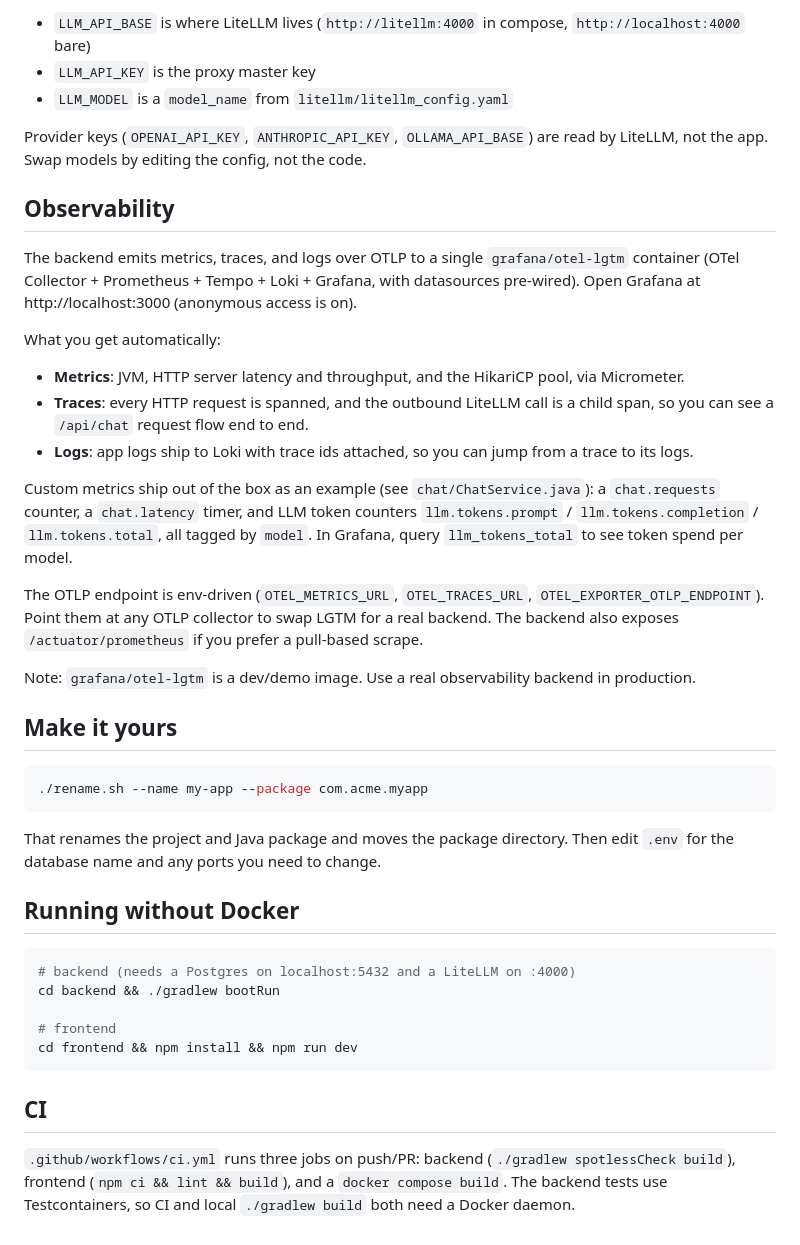
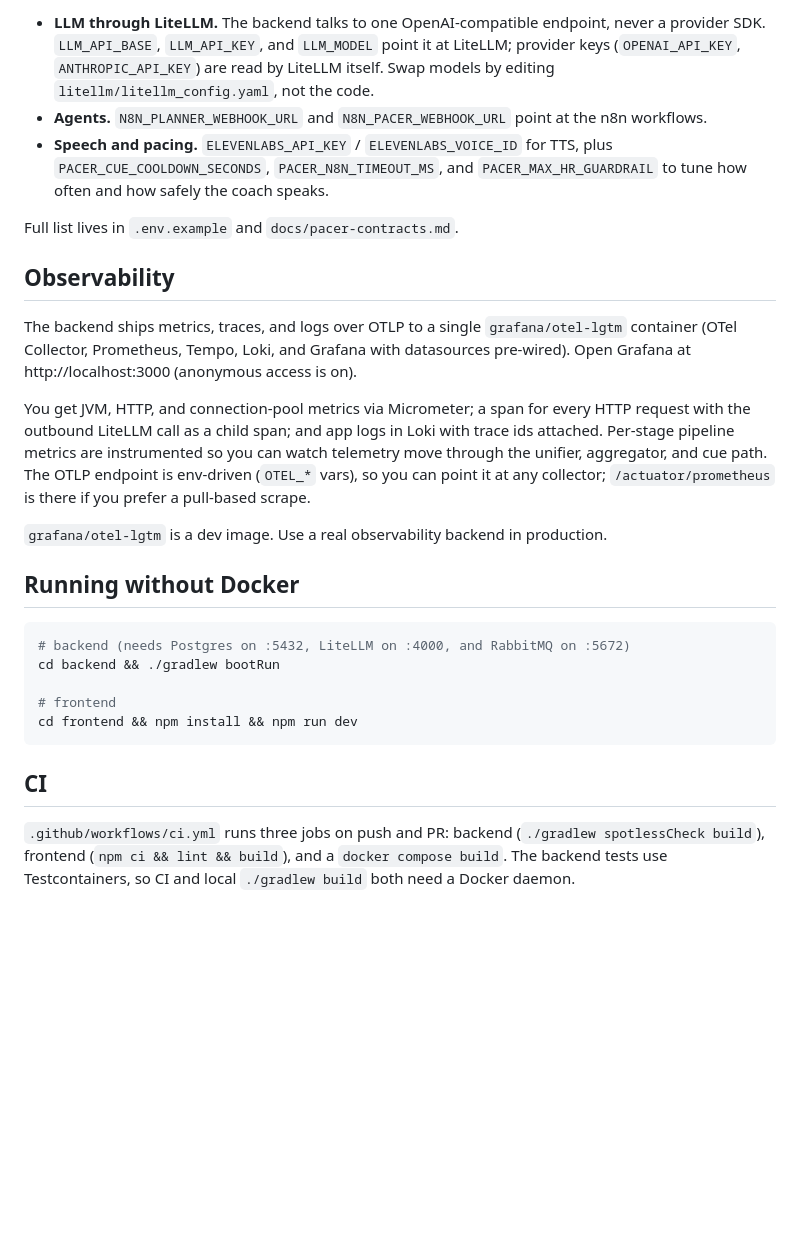
Before and after one commit to sharibj/PacePilot, a Markdown page: README.md, the part around one of its changes. Rendered like a GitHub page; blank space fills up the shorter version.

````diff
--- a/README.md
+++ b/README.md
@@ -39,37 +63,22 @@ Every project in this scaffold family talks to the same OpenAI-compatible endpoi
 
-- `LLM_API_BASE` is where LiteLLM lives (`http://litellm:4000` in compose, `http://localhost:4000` bare)
-- `LLM_API_KEY` is the proxy master key
-- `LLM_MODEL` is a `model_name` from `litellm/litellm_config.yaml`
+- **LLM through LiteLLM.** The backend talks to one OpenAI-compatible endpoint, never a provider SDK. `LLM_API_BASE`, `LLM_API_KEY`, and `LLM_MODEL` point it at LiteLLM; provider keys (`OPENAI_API_KEY`, `ANTHROPIC_API_KEY`) are read by LiteLLM itself. Swap models by editing `litellm/litellm_config.yaml`, not the code.
+- **Agents.** `N8N_PLANNER_WEBHOOK_URL` and `N8N_PACER_WEBHOOK_URL` point at the n8n workflows.
+- **Speech and pacing.** `ELEVENLABS_API_KEY` / `ELEVENLABS_VOICE_ID` for TTS, plus `PACER_CUE_COOLDOWN_SECONDS`, `PACER_N8N_TIMEOUT_MS`, and `PACER_MAX_HR_GUARDRAIL` to tune how often and how safely the coach speaks.
 
-Provider keys (`OPENAI_API_KEY`, `ANTHROPIC_API_KEY`, `OLLAMA_API_BASE`) are read by LiteLLM, not the app. Swap models by editing the config, not the code.
+Full list lives in `.env.example` and `docs/pacer-contracts.md`.
 
 ## Observability
 
-The backend emits metrics, traces, and logs over OTLP to a single `grafana/otel-lgtm` container (OTel Collector + Prometheus + Tempo + Loki + Grafana, with datasources pre-wired). Open Grafana at http://localhost:3000 (anonymous access is on).
+The backend ships metrics, traces, and logs over OTLP to a single `grafana/otel-lgtm` container (OTel Collector, Prometheus, Tempo, Loki, and Grafana with datasources pre-wired). Open Grafana at http://localhost:3000 (anonymous access is on).
 
-What you get automatically:
-- **Metrics**: JVM, HTTP server latency and throughput, and the HikariCP pool, via Micrometer.
-- **Traces**: every HTTP request is spanned, and the outbound LiteLLM call is a child span, so you can see a `/api/chat` request flow end to end.
-- **Logs**: app logs ship to Loki with trace ids attached, so you can jump from a trace to its logs.
+You get JVM, HTTP, and connection-pool metrics via Micrometer; a span for every HTTP request with the outbound LiteLLM call as a child span; and app logs in Loki with trace ids attached. Per-stage pipeline metrics are instrumented so you can watch telemetry move through the unifier, aggregator, and cue path. The OTLP endpoint is env-driven (`OTEL_*` vars), so you can point it at any collector; `/actuator/prometheus` is there if you prefer a pull-based scrape.
 
-Custom metrics ship out of the box as an example (see `chat/ChatService.java`): a `chat.requests` counter, a `chat.latency` timer, and LLM token counters `llm.tokens.prompt` / `llm.tokens.completion` / `llm.tokens.total`, all tagged by `model`. In Grafana, query `llm_tokens_total` to see token spend per model.
-
-The OTLP endpoint is env-driven (`OTEL_METRICS_URL`, `OTEL_TRACES_URL`, `OTEL_EXPORTER_OTLP_ENDPOINT`). Point them at any OTLP collector to swap LGTM for a real backend. The backend also exposes `/actuator/prometheus` if you prefer a pull-based scrape.
-
-Note: `grafana/otel-lgtm` is a dev/demo image. Use a real observability backend in production.
-
-## Make it yours
-
-```sh
-./rename.sh --name my-app --package com.acme.myapp
-```
-
-That renames the project and Java package and moves the package directory. Then edit `.env` for the database name and any ports you need to change.
+`grafana/otel-lgtm` is a dev image. Use a real observability backend in production.
 
 ## Running without Docker
 
 ```sh
-# backend (needs a Postgres on localhost:5432 and a LiteLLM on :4000)
+# backend (needs Postgres on :5432, LiteLLM on :4000, and RabbitMQ on :5672)
 cd backend && ./gradlew bootRun
 
 # frontend
@@ -78,4 +87,4 @@ cd frontend && npm install && npm run dev
 
 ## CI
 
-`.github/workflows/ci.yml` runs three jobs on push/PR: backend (`./gradlew spotlessCheck build`), frontend (`npm ci && lint && build`), and a `docker compose build`. The backend tests use Testcontainers, so CI and local `./gradlew build` both need a Docker daemon.
+`.github/workflows/ci.yml` runs three jobs on push and PR: backend (`./gradlew spotlessCheck build`), frontend (`npm ci && lint && build`), and a `docker compose build`. The backend tests use Testcontainers, so CI and local `./gradlew build` both need a Docker daemon.
````
Also changed, not shown: other parts of README.md (+31 -7 lines).
